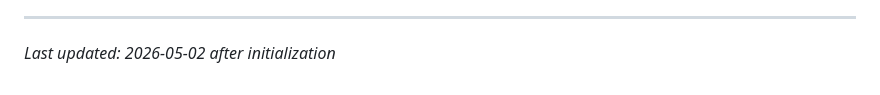
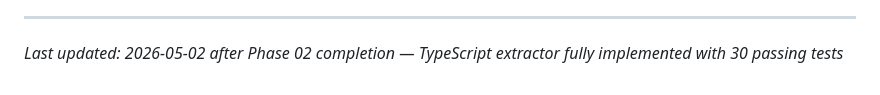
Before and after one commit to ak68a/cgraph, a Markdown page: .planning/PROJECT.md, the part around the change. Rendered like a GitHub page.

Commit message:
docs(phase-02): evolve PROJECT.md after phase completion

```diff
--- a/.planning/PROJECT.md
+++ b/.planning/PROJECT.md
@@ -78,4 +78,4 @@ This document evolves at phase transitions and milestone boundaries.
 4. Update Context with current state
 
 ---
-*Last updated: 2026-05-02 after initialization*
+*Last updated: 2026-05-02 after Phase 02 completion — TypeScript extractor fully implemented with 30 passing tests*
```
